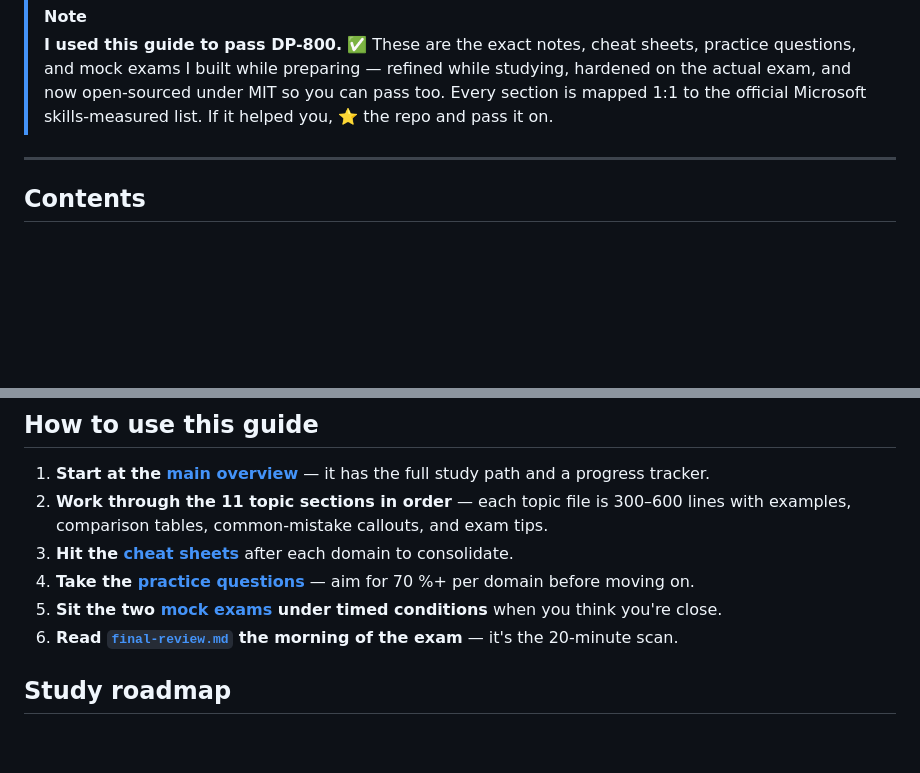
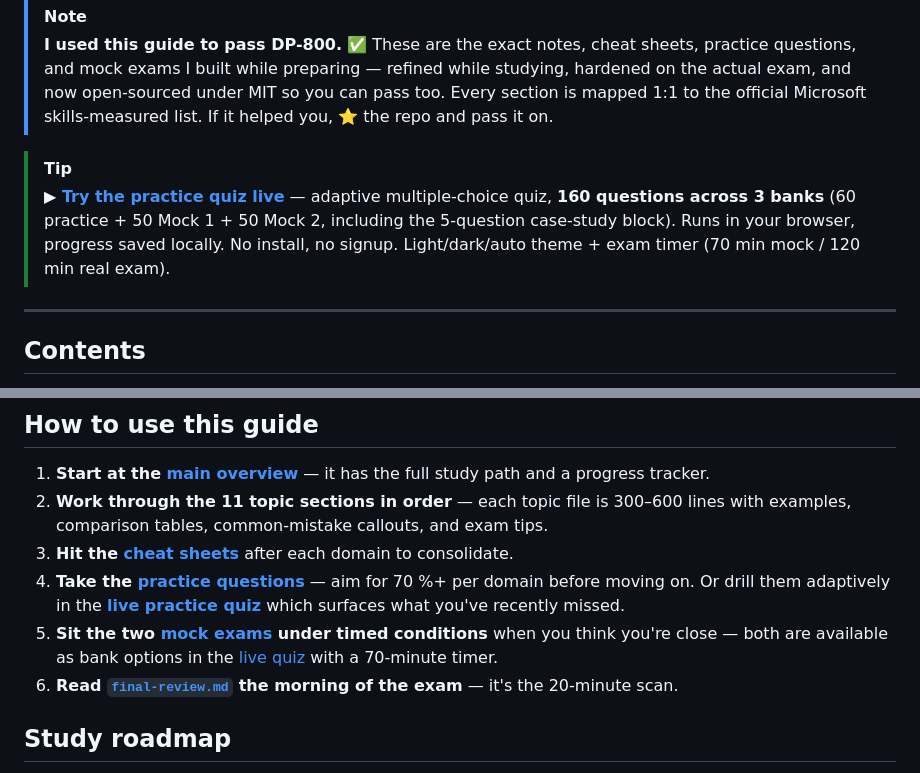
Before and after one commit to kengio/dp-800-study-guide, a Markdown page: README.md, 2 parts joined by grey strips. GitHub-like rendering; blank space fills up the shorter version.

```diff
--- a/README.md
+++ b/README.md
@@ -44,6 +44,9 @@ tags:
 
 > [!NOTE]
 > **I used this guide to pass DP-800.** ✅ These are the exact notes, cheat sheets, practice questions, and mock exams I built while preparing — refined while studying, hardened on the actual exam, and now open-sourced under MIT so you can pass too. Every section is mapped 1:1 to the official Microsoft skills-measured list. If it helped you, ⭐ the repo and pass it on.
+
+> [!TIP]
+> **▶ [Try the practice quiz live](https://kengio.github.io/dp-800-study-guide/)** — adaptive multiple-choice quiz, **160 questions across 3 banks** (60 practice + 50 Mock 1 + 50 Mock 2, including the 5-question case-study block). Runs in your browser, progress saved locally. No install, no signup. Light/dark/auto theme + exam timer (70 min mock / 120 min real exam).
 
 ---
 
@@ -205,8 +208,8 @@ No problem. The guide also renders perfectly in:
 1. **Start at the [main overview](./certification/dp-800-overview.md)** — it has the full study path and a progress tracker.
 2. **Work through the 11 topic sections in order** — each topic file is 300–600 lines with examples, comparison tables, common-mistake callouts, and exam tips.
 3. **Hit the [cheat sheets](./certification/resources/cheat-sheets/cheat-sheets.md)** after each domain to consolidate.
-4. **Take the [practice questions](./certification/resources/practice-questions/practice-questions.md)** — aim for 70 %+ per domain before moving on.
-5. **Sit the two [mock exams](./certification/resources/mock-exam/mock-exam-1.md) under timed conditions** when you think you're close.
+4. **Take the [practice questions](./certification/resources/practice-questions/practice-questions.md)** — aim for 70 %+ per domain before moving on. Or drill them adaptively in the **[live practice quiz](https://kengio.github.io/dp-800-study-guide/)** which surfaces what you've recently missed.
+5. **Sit the two [mock exams](./certification/resources/mock-exam/mock-exam-1.md) under timed conditions** when you think you're close — both are available as bank options in the [live quiz](https://kengio.github.io/dp-800-study-guide/) with a 70-minute timer.
 6. **Read [`final-review.md`](./certification/resources/final-review.md) the morning of the exam** — it's the 20-minute scan.
 
 ## Study roadmap
```
Also changed, not shown: CLAUDE.md (+11 -0 lines), CONTRIBUTING.md (+1 -1 lines).
